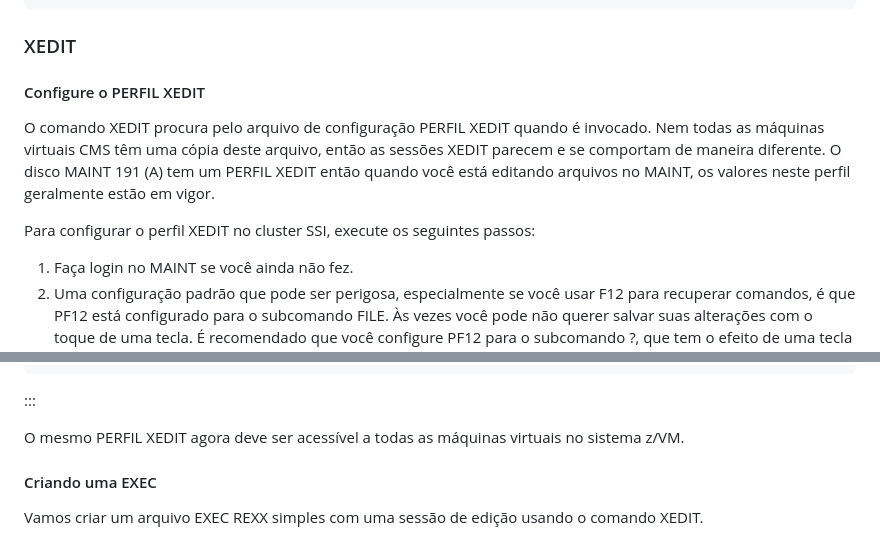
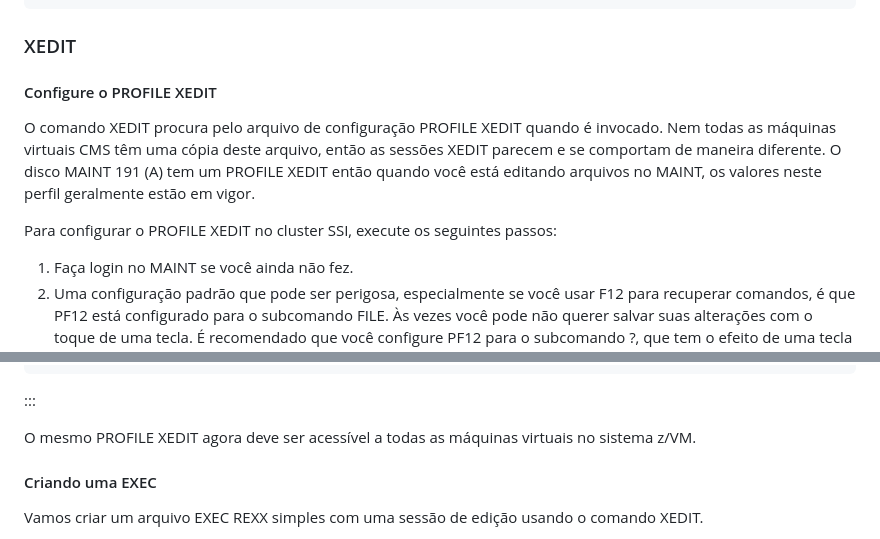
Before and after one commit to zvm-bootcamp/zvm-bootcamp.github.io, a Markdown page: pt-BR/cms.md, 2 parts joined by grey strips. GitHub-like rendering.

````diff
--- a/pt-BR/cms.md
+++ b/pt-BR/cms.md
@@ -361,11 +361,11 @@ Saia do FILELIST.
 
 ### XEDIT
 
-#### Configure o PERFIL XEDIT
+#### Configure o PROFILE XEDIT
 
-O comando XEDIT procura pelo arquivo de configuração PERFIL XEDIT quando é invocado. Nem todas as máquinas virtuais CMS têm uma cópia deste arquivo, então as sessões XEDIT parecem e se comportam de maneira diferente. O disco MAINT 191 (A) tem um PERFIL XEDIT então quando você está editando arquivos no MAINT, os valores neste perfil geralmente estão em vigor.
+O comando XEDIT procura pelo arquivo de configuração PROFILE XEDIT quando é invocado. Nem todas as máquinas virtuais CMS têm uma cópia deste arquivo, então as sessões XEDIT parecem e se comportam de maneira diferente. O disco MAINT 191 (A) tem um PROFILE XEDIT então quando você está editando arquivos no MAINT, os valores neste perfil geralmente estão em vigor.
 
-Para configurar o perfil XEDIT no cluster SSI, execute os seguintes passos:
+Para configurar o PROFILE XEDIT no cluster SSI, execute os seguintes passos:
 
 
 1. Faça login no MAINT se você ainda não fez.
@@ -424,7 +424,7 @@ HCPNSS440I Named Saved System (NSS) CMS was successfully saved in fileid 0002.
 ```
 :::
 
-O mesmo PERFIL XEDIT agora deve ser acessível a todas as máquinas virtuais no sistema z/VM.
+O mesmo PROFILE XEDIT agora deve ser acessível a todas as máquinas virtuais no sistema z/VM.
 
 #### Criando uma EXEC
 
````
